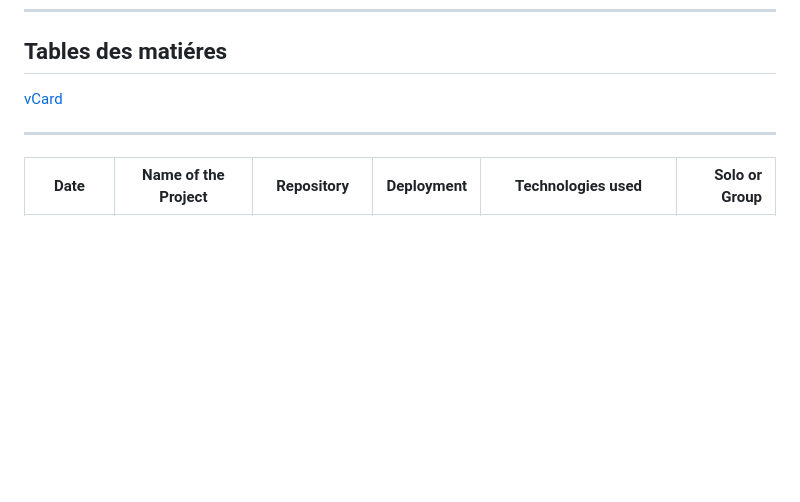
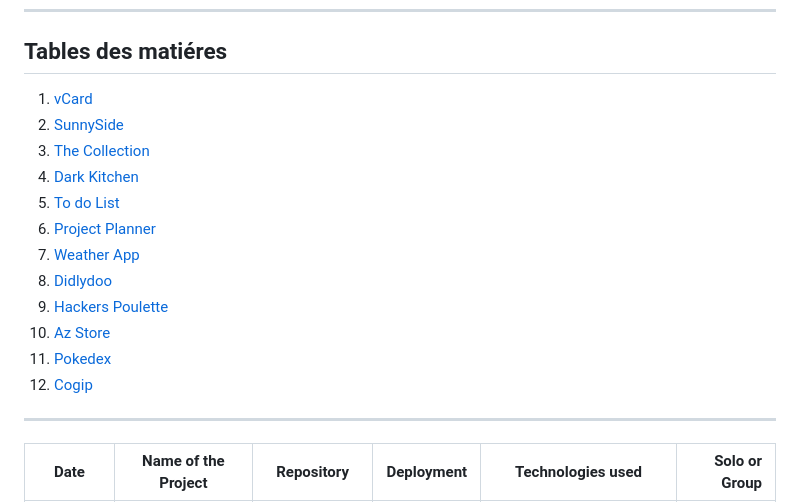
Before and after one commit to MJordanBecode/Becode, a Markdown page: README.md, the part around the change. Rendered like a GitHub page; blank space fills up the shorter version.

Commit message:
table des matières

```diff
--- a/README.md
+++ b/README.md
@@ -6,7 +6,18 @@ You can find on my repository all the technologies I have [studied](https://gith
 
 ## Tables des matiéres
 
-[vCard](#vCard)
+1. [vCard](#vcard) <br>
+1. [SunnySide](#sunnyside)<br>
+1. [The Collection](#the-collection)<br>
+1. [Dark Kitchen](#dark-kitchen)<br>
+1. [To do List](#todo-list)<br>
+1. [Project Planner](#project-planner)<br>
+1. [Weather App](#weather-app)<br>
+1. [Didlydoo](#didlydoo)<br>
+1. [Hackers Poulette](#hackers-poulette)<br>
+1. [Az Store](#az-store)<br>
+1. [Pokedex](#pokedex)<br>
+1. [Cogip](#cogip)
 
 ---
 
```
